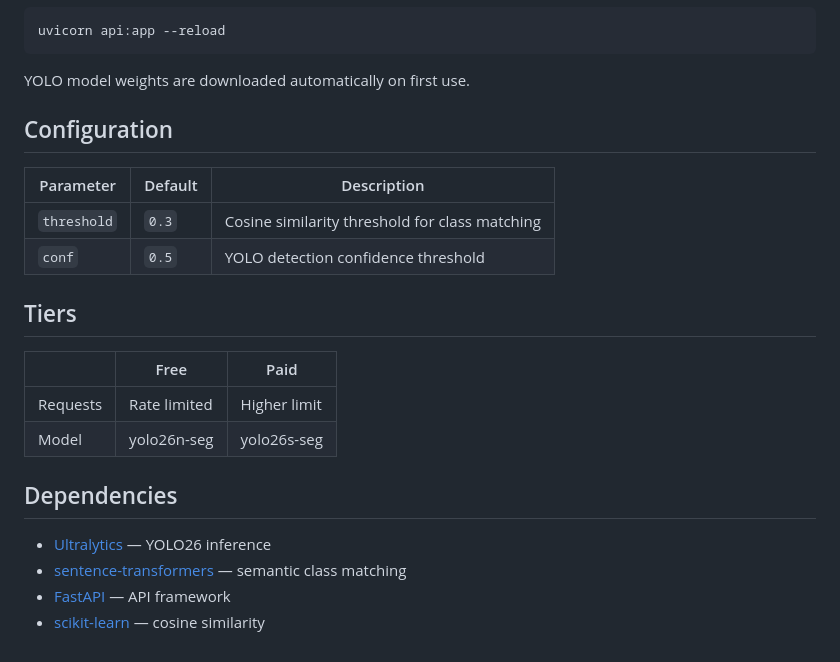
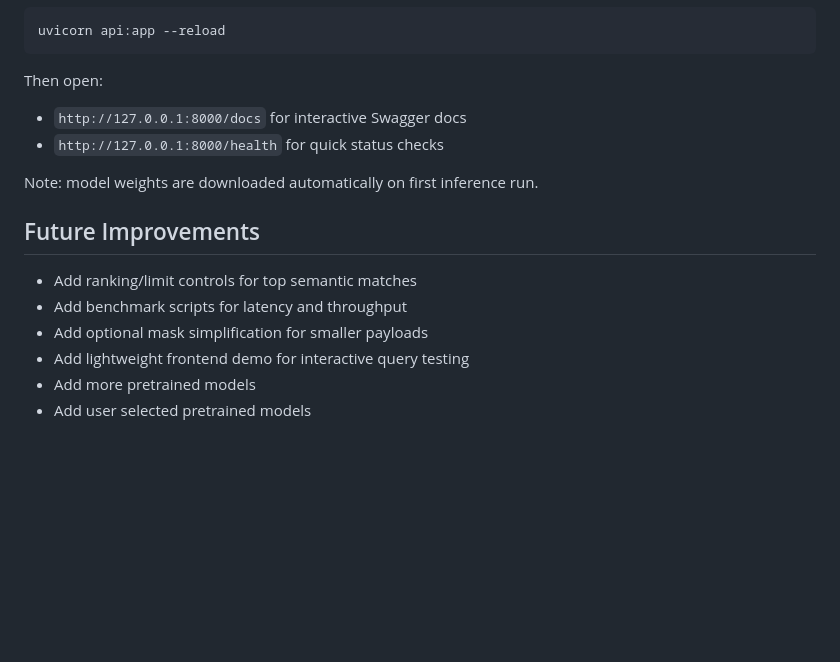
Before and after one commit to krish1patel/Quick-Segment, a Markdown page: README.md, the part around the change printed below. Drawn GitHub-style; blank space fills up the shorter version.

````diff
--- a/README.md
+++ b/README.md
@@ -92,25 +149,18 @@ pip install -r requirements.txt
 uvicorn api:app --reload
 ```
 
-YOLO model weights are downloaded automatically on first use.
+Then open:
+- `http://127.0.0.1:8000/docs` for interactive Swagger docs
+- `http://127.0.0.1:8000/health` for quick status checks
 
-## Configuration
+Note: model weights are downloaded automatically on first inference run.
 
-| Parameter   | Default | Description                                    |
-| ----------- | ------- | ---------------------------------------------- |
-| `threshold` | `0.3`   | Cosine similarity threshold for class matching |
-| `conf`      | `0.5`   | YOLO detection confidence threshold            |
 
-## Tiers
+## Future Improvements
 
-|          | Free         | Paid         |
-| -------- | ------------ | ------------ |
-| Requests | Rate limited | Higher limit |
-| Model    | yolo26n-seg  | yolo26s-seg  |
-
-## Dependencies
-
-- [Ultralytics](https://github.com/ultralytics/ultralytics) — YOLO26 inference
-- [sentence-transformers](https://www.sbert.net/) — semantic class matching
-- [FastAPI](https://fastapi.tiangolo.com/) — API framework
-- [scikit-learn](https://scikit-learn.org/) — cosine similarity
+- Add ranking/limit controls for top semantic matches
+- Add benchmark scripts for latency and throughput
+- Add optional mask simplification for smaller payloads
+- Add lightweight frontend demo for interactive query testing
+- Add more pretrained models
+- Add user selected pretrained models
````
Also changed, not shown: other parts of README.md (+107 -50 lines), readme_media/demo.gif (added), 2 other files.
